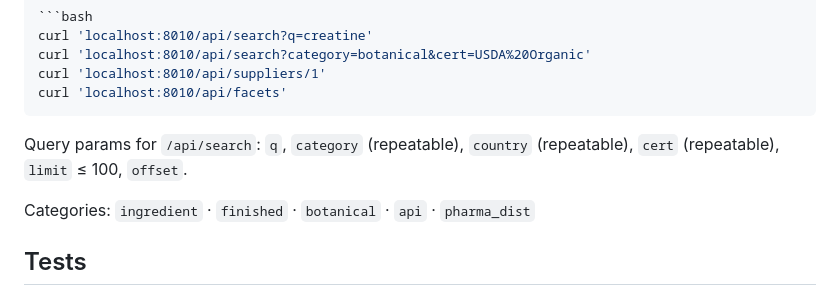
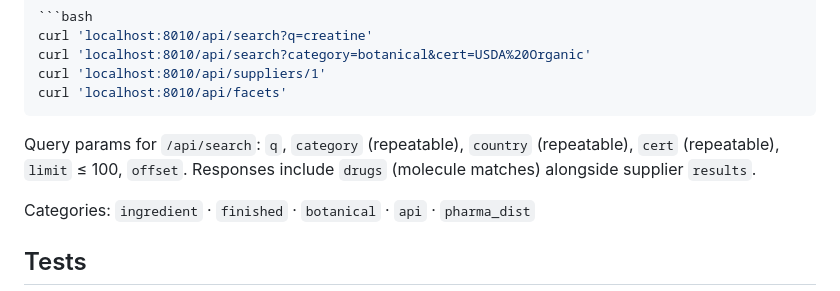
Before and after one commit to spivanatalie64/drug_and_supplement_bulk_suppliers_search_engine, a Markdown page: README.md, the part around the change. GitHub-like rendering.

Commit message:
README: document drug-match field in search response

````diff
--- a/README.md
+++ b/README.md
@@ -85,7 +85,8 @@ curl 'localhost:8010/api/facets'
 ```
 
 Query params for `/api/search`: `q`, `category` (repeatable), `country` (repeatable),
-`cert` (repeatable), `limit` ≤ 100, `offset`.
+`cert` (repeatable), `limit` ≤ 100, `offset`. Responses include `drugs` (molecule
+matches) alongside supplier `results`.
 
 Categories: `ingredient` · `finished` · `botanical` · `api` · `pharma_dist`
 
````
